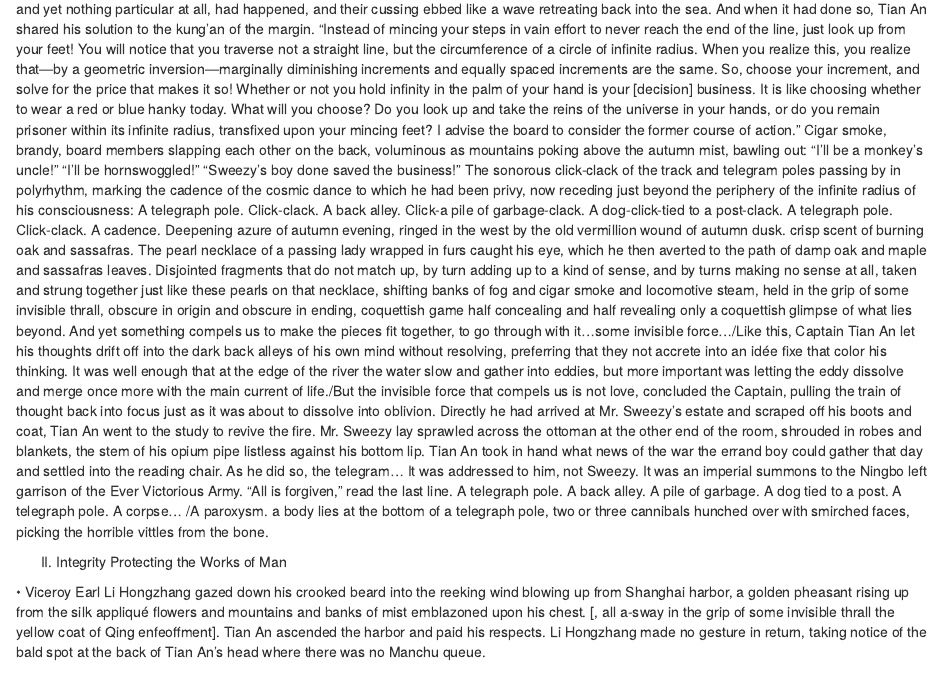
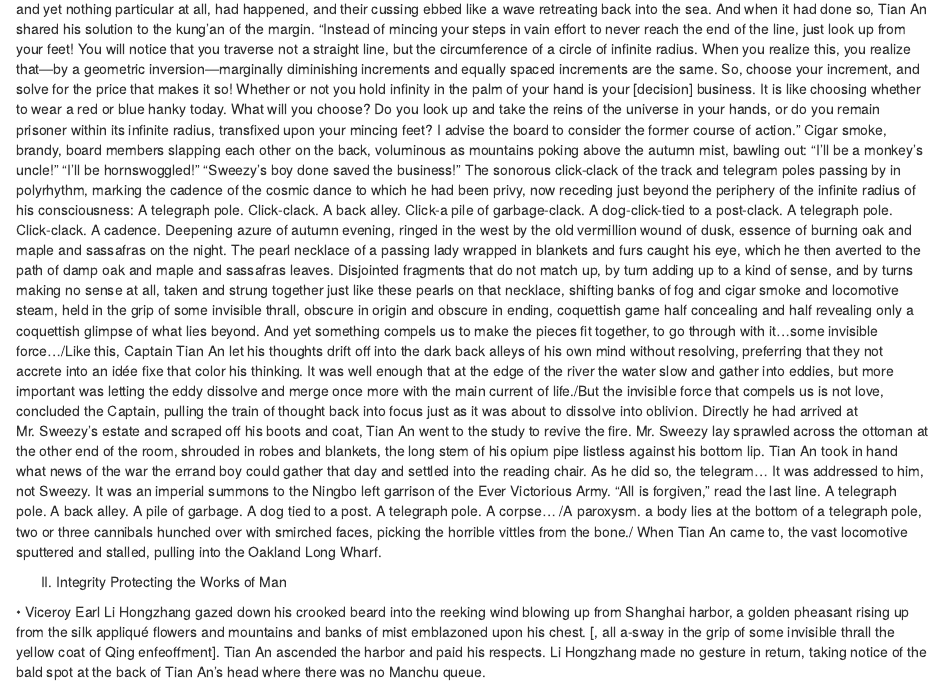
Before and after one commit to BenjamS/Periplus, an R Markdown document (06-The 46th case.Rmd): the page in a window 1100 px wide, from 880 px down. Rendered offline with R 4.5, knitr and Pandoc, with nearby package versions.

Commit message:
Update 06-The 46th case.Rmd

```diff
--- a/06-The 46th case.Rmd
+++ b/06-The 46th case.Rmd
@@ -31,9 +31,9 @@ Cigar smoke, brandy, board members slapping each other on the back, voluminous a
 “I’ll be hornswoggled!”
 “Sweezy’s boy done saved the business!”
 The sonorous click-clack of the track and telegram poles passing by in polyrhythm, marking the cadence of the cosmic dance to which he had been privy, now receding just beyond the periphery of the infinite radius of his consciousness: A telegraph pole. Click-clack. A back alley. Click-a pile of garbage-clack.  A dog-click-tied to a post-clack.  A telegraph pole. Click-clack. A cadence.
-Deepening azure of autumn evening, ringed in the west by the old vermillion wound of autumn dusk. crisp scent of burning oak and sassafras. The pearl necklace of a passing lady wrapped in furs caught his eye, which he then averted to the path of damp oak and maple and sassafras leaves. Disjointed fragments that do not match up, by turn adding up to a kind of sense, and by turns making no sense at all, taken and strung together just like these pearls on that necklace, shifting banks of fog and cigar smoke and locomotive steam, held in the grip of some invisible thrall, obscure in origin and obscure in ending, coquettish game half concealing and half revealing only a coquettish glimpse of what lies beyond.  And yet something compels us to make the pieces fit together, to go through with it…some invisible force…/Like this, Captain Tian An let his thoughts drift off into the dark back alleys of his own mind without resolving, preferring that they not accrete into an idée fixe that color his thinking. It was well enough that at the edge of the river the water slow and gather into eddies, but more important was letting the eddy dissolve and merge once more with the main current of life./But the invisible force that compels us is not love, concluded the Captain, pulling the train of thought back into focus just as it was about to dissolve into oblivion.
-Directly he had arrived at Mr. Sweezy’s estate and scraped off his boots and coat, Tian An went to the study to revive the fire. Mr. Sweezy lay sprawled across the ottoman at the other end of the room, shrouded in robes and blankets, the stem of his opium pipe listless against his bottom lip. Tian An took in hand what news of the war the errand boy could gather that day and settled into the reading chair. As he did so, the telegram… It was addressed to him, not Sweezy. It was an imperial summons to the Ningbo left garrison of the Ever Victorious Army. “All is forgiven,” read the last line.
-	A telegraph pole.  A back alley.  A pile of garbage.  A dog tied to a post.  A telegraph pole.  A corpse… /A paroxysm. a body lies at the bottom of a telegraph pole, two or three cannibals hunched over with smirched faces, picking the horrible vittles from the bone.
+Deepening azure of autumn evening, ringed in the west by the old vermillion wound of dusk, essence of burning oak and maple and sassafras on the night. The pearl necklace of a passing lady wrapped in blankets and furs caught his eye, which he then averted to the path of damp oak and maple and sassafras leaves. Disjointed fragments that do not match up, by turn adding up to a kind of sense, and by turns making no sense at all, taken and strung together just like these pearls on that necklace, shifting banks of fog and cigar smoke and locomotive steam, held in the grip of some invisible thrall, obscure in origin and obscure in ending, coquettish game half concealing and half revealing only a coquettish glimpse of what lies beyond.  And yet something compels us to make the pieces fit together, to go through with it…some invisible force…/Like this, Captain Tian An let his thoughts drift off into the dark back alleys of his own mind without resolving, preferring that they not accrete into an idée fixe that color his thinking. It was well enough that at the edge of the river the water slow and gather into eddies, but more important was letting the eddy dissolve and merge once more with the main current of life./But the invisible force that compels us is not love, concluded the Captain, pulling the train of thought back into focus just as it was about to dissolve into oblivion.
+Directly he had arrived at Mr. Sweezy’s estate and scraped off his boots and coat, Tian An went to the study to revive the fire. Mr. Sweezy lay sprawled across the ottoman at the other end of the room, shrouded in robes and blankets, the long stem of his opium pipe listless against his bottom lip. Tian An took in hand what news of the war the errand boy could gather that day and settled into the reading chair. As he did so, the telegram… It was addressed to him, not Sweezy. It was an imperial summons to the Ningbo left garrison of the Ever Victorious Army. “All is forgiven,” read the last line.
+	A telegraph pole.  A back alley.  A pile of garbage.  A dog tied to a post.  A telegraph pole.  A corpse… /A paroxysm. a body lies at the bottom of a telegraph pole, two or three cannibals hunched over with smirched faces, picking the horrible vittles from the bone./ When Tian An came to, the vast locomotive sputtered and stalled, pulling into the Oakland Long Wharf.
 
 II. Integrity Protecting the Works of Man
 
```
